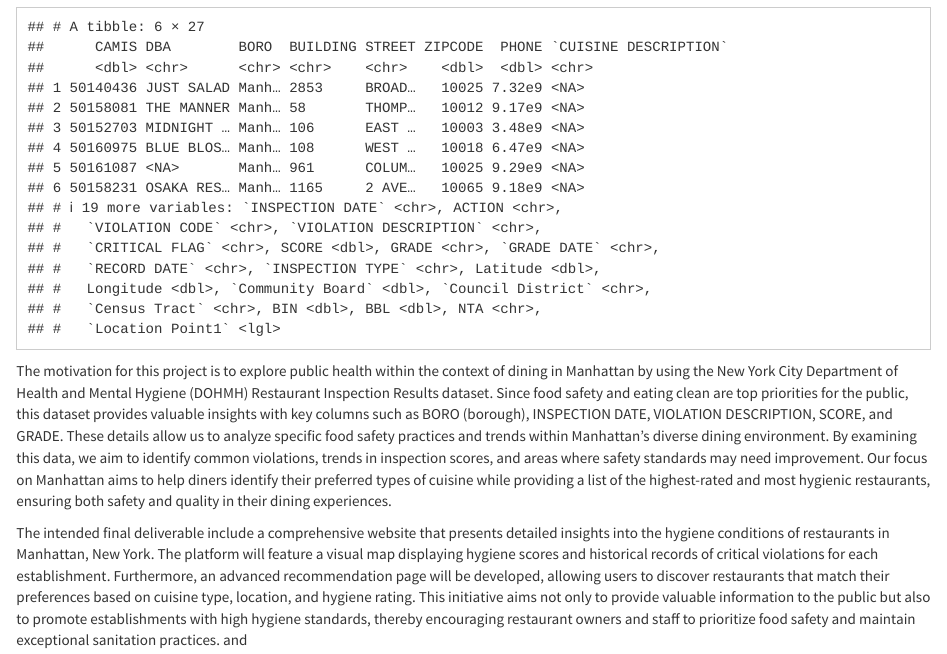
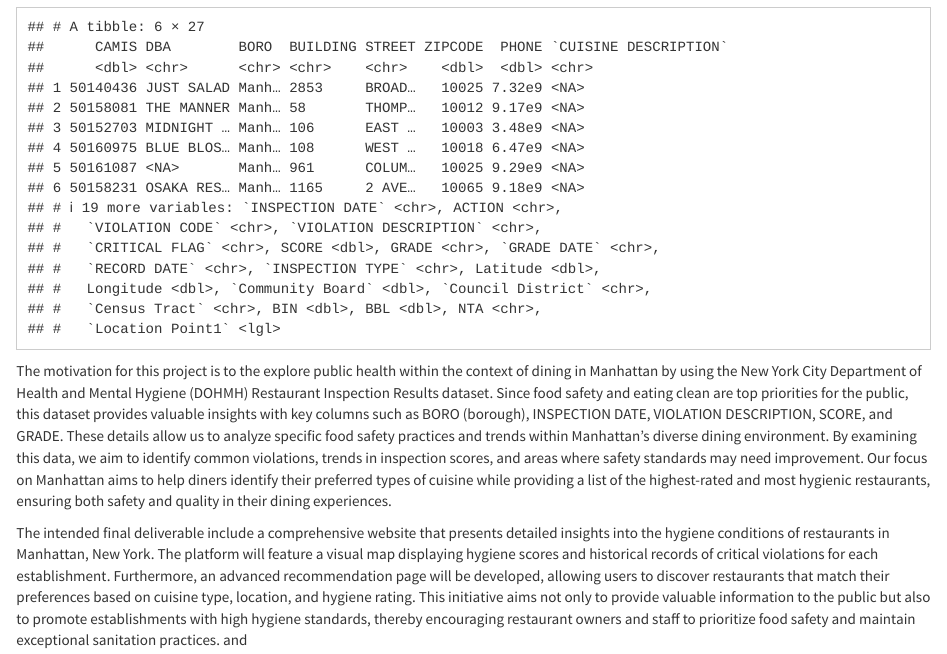
Before and after one commit to katherinewang0903/final_nyc_restaurant, an R Markdown document (final_nyc_restaurant.Rmd): the page in a window 1100 px wide, from 540 px down. The pictures show the output file final_nyc_restaurant.html that the author committed with the source, opened offline; library style sheets and scripts come from the installed R packages.

Commit message:
final_nyc

````diff
--- a/final_nyc_restaurant.Rmd
+++ b/final_nyc_restaurant.Rmd
@@ -7,7 +7,7 @@ library(readr)
 manhattan_data <- read_csv("Manhattan_Restaurant_Inspection_Results.csv")
 head(manhattan_data)
 ```
-The motivation for this project is to explore public health within the context of dining in Manhattan by using the New York City Department of Health and Mental Hygiene (DOHMH) Restaurant Inspection Results dataset. Since food safety and eating clean are top priorities for the public, this dataset provides valuable insights with key columns such as BORO (borough), INSPECTION DATE, VIOLATION DESCRIPTION, SCORE, and GRADE. These details allow us to analyze specific food safety practices and trends within Manhattan's diverse dining environment. By examining this data, we aim to identify common violations, trends in inspection scores, and areas where safety standards may need improvement. Our focus on Manhattan aims to help diners identify their preferred types of cuisine while providing a list of the highest-rated and most hygienic restaurants, ensuring both safety and quality in their dining experiences.
+The motivation for this project is to the explore public health within the context of dining in Manhattan by using the New York City Department of Health and Mental Hygiene (DOHMH) Restaurant Inspection Results dataset. Since food safety and eating clean are top priorities for the public, this dataset provides valuable insights with key columns such as BORO (borough), INSPECTION DATE, VIOLATION DESCRIPTION, SCORE, and GRADE. These details allow us to analyze specific food safety practices and trends within Manhattan's diverse dining environment. By examining this data, we aim to identify common violations, trends in inspection scores, and areas where safety standards may need improvement. Our focus on Manhattan aims to help diners identify their preferred types of cuisine while providing a list of the highest-rated and most hygienic restaurants, ensuring both safety and quality in their dining experiences.
 
 The intended final deliverable include a comprehensive website that presents detailed insights into the hygiene conditions of restaurants in Manhattan, New York. The platform will feature a visual map displaying hygiene scores and historical records of critical violations for each establishment. Furthermore, an advanced recommendation page will be developed, allowing users to discover restaurants that match their preferences based on cuisine type, location, and hygiene rating. This initiative aims not only to provide valuable information to the public but also to promote establishments with high hygiene standards, thereby encouraging restaurant owners and staff to prioritize food safety and maintain exceptional sanitation practices. and
 
````
Also changed, not shown: final_nyc_restaurant.html.
